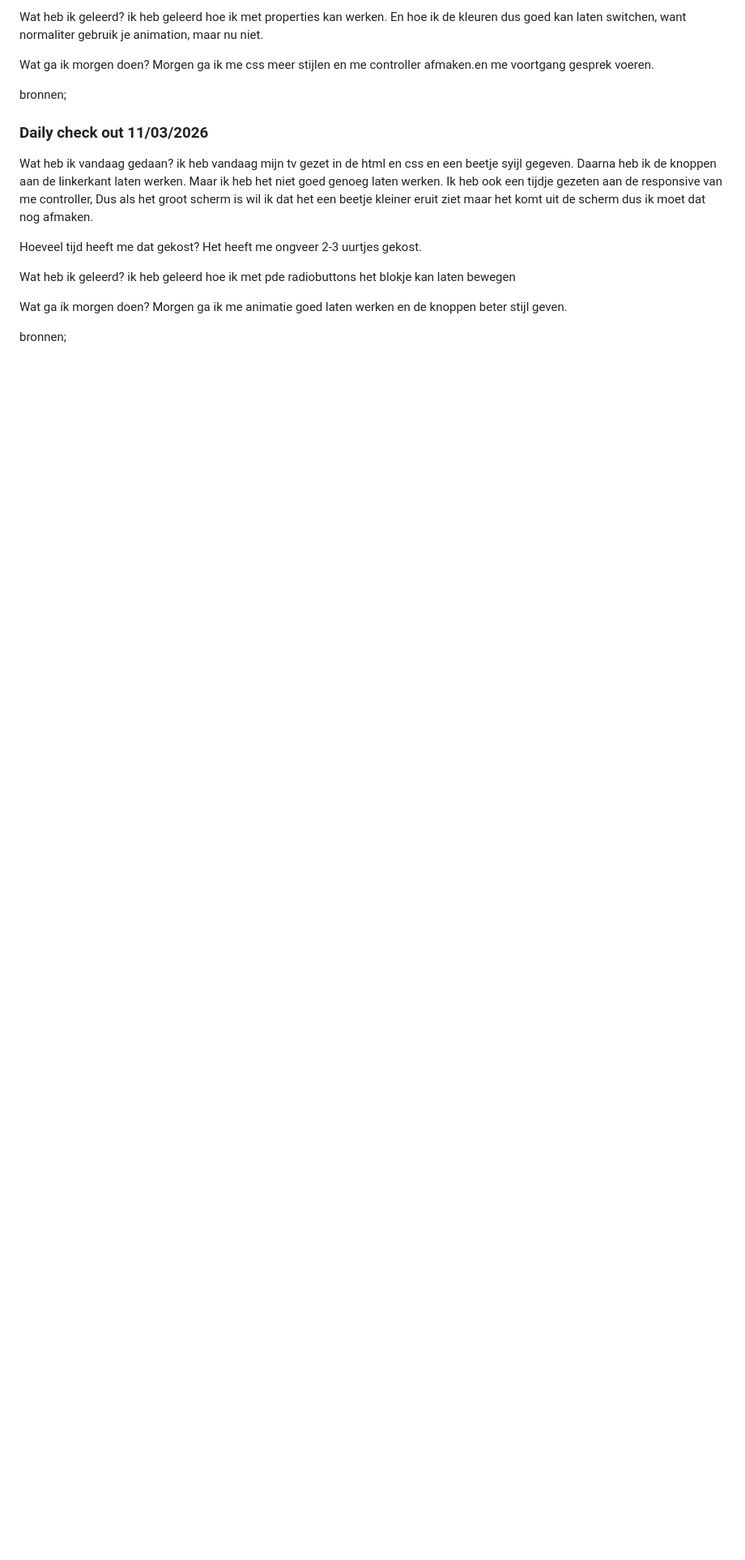
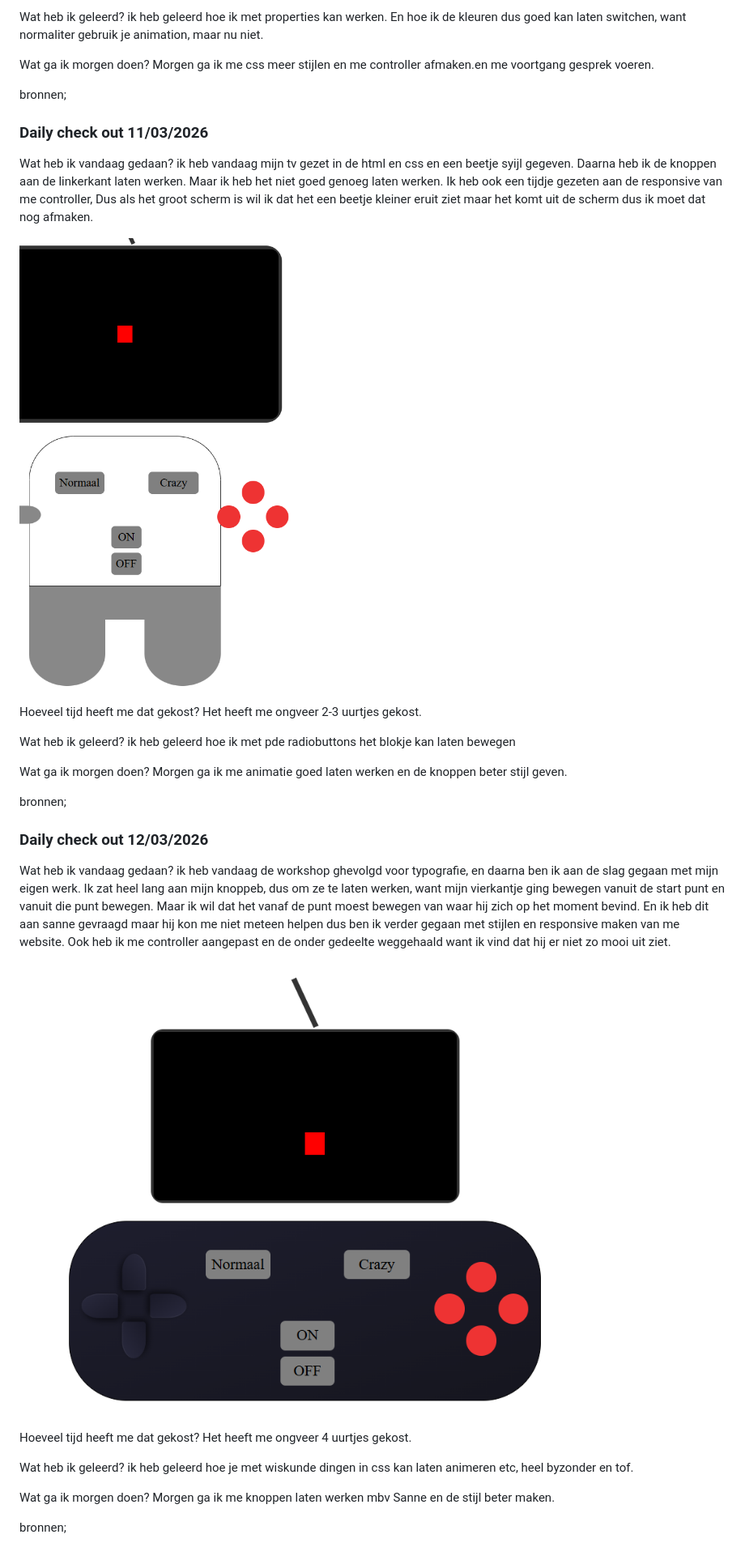
Before and after one commit to Mattdoek10/CSS-to-the-rescue, a Markdown page: README.md, the part around the change. Shown: that part at 81% size. GitHub-like rendering; pictures changed too: image-1.png (added), image-2.png (added); blank space fills up the shorter version.

Commit message:
controller updated

```diff
--- a/README.md
+++ b/README.md
@@ -66,6 +66,8 @@ bronnen;
 Wat heb ik vandaag gedaan?
 ik heb vandaag mijn tv gezet in de html en css en een beetje syijl gegeven. Daarna heb ik de knoppen aan de linkerkant laten werken. Maar ik heb het niet goed genoeg laten werken. Ik heb ook een tijdje gezeten aan de responsive van me controller, Dus als het groot scherm is wil ik dat het een beetje kleiner eruit ziet maar het komt uit de scherm dus ik moet dat nog afmaken.
 
+![alt text](image-1.png)
+
 Hoeveel tijd heeft me dat gekost? Het heeft me ongveer 2-3 uurtjes gekost.
 
 Wat heb ik geleerd? ik heb geleerd hoe ik met pde radiobuttons het blokje kan laten bewegen
@@ -73,3 +75,17 @@ Wat heb ik geleerd? ik heb geleerd hoe ik met pde radiobuttons het blokje kan la
 Wat ga ik morgen doen? Morgen ga ik me animatie goed laten werken en de knoppen beter stijl geven.
 
 bronnen;
+
+### Daily check out 12/03/2026
+Wat heb ik vandaag gedaan?
+ik heb vandaag de workshop ghevolgd voor typografie, en daarna ben ik aan de slag gegaan met mijn eigen werk. Ik zat heel lang aan mijn knoppeb, dus om ze te laten werken, want mijn vierkantje ging bewegen vanuit de start punt en vanuit die punt bewegen. Maar ik wil dat het vanaf de punt moest bewegen van waar hij zich op het moment bevind. En ik heb dit aan sanne gevraagd maar hij kon me niet meteen helpen dus ben ik verder gegaan met stijlen en responsive maken van me website. Ook heb ik me controller aangepast en de onder gedeelte weggehaald want ik vind dat hij er niet zo mooi uit ziet.
+
+![alt text](image-2.png)
+
+Hoeveel tijd heeft me dat gekost? Het heeft me ongveer 4 uurtjes gekost.
+
+Wat heb ik geleerd? ik heb geleerd hoe je met wiskunde dingen in css kan laten animeren etc, heel byzonder en tof.
+
+Wat ga ik morgen doen? Morgen ga ik me knoppen laten werken mbv Sanne en de stijl beter maken.
+
+bronnen;
```
Also changed, not shown: 2 other files.
